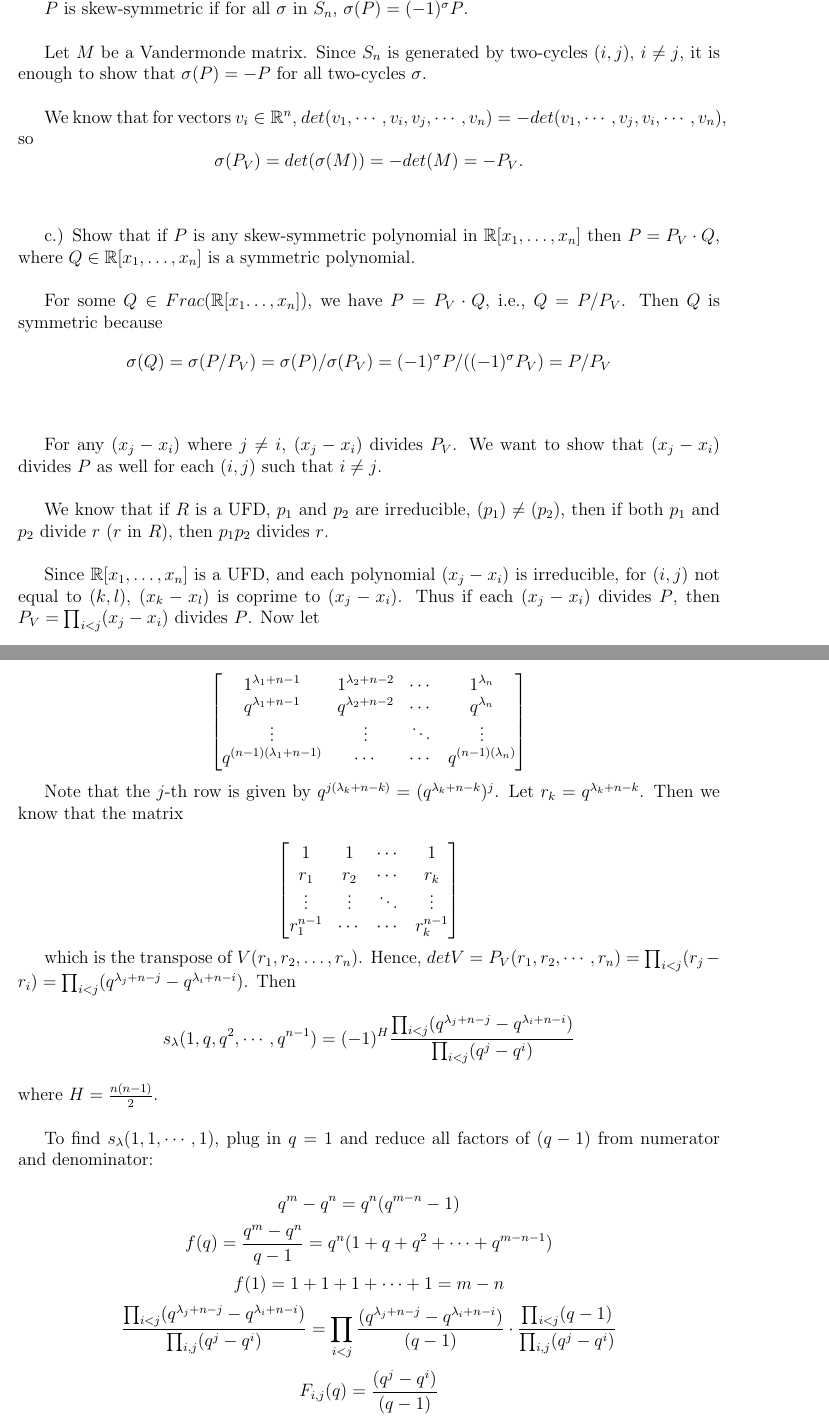
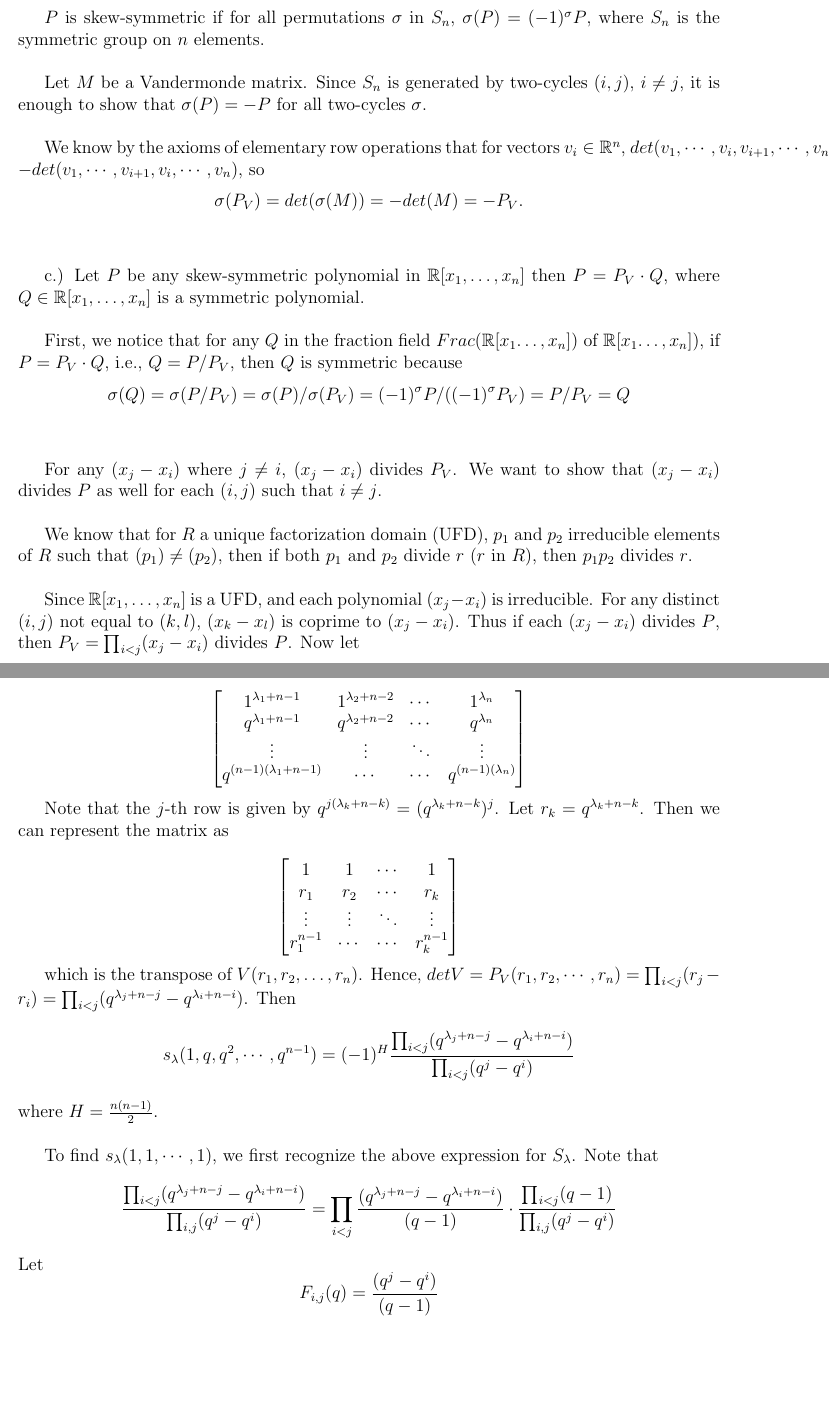
Before and after one commit to anyu0/REU2020, a LaTeX document (Practice problems/reu problems.tex): two parts of pages 7 and 9 of 36, joined at a grey line, cut at the place of the change, the shorter picture padded with empty space. Compiled offline with pdfLaTeX.

Commit message:
revised problems 3 and 4

```diff
--- a/Practice problems/reu problems.tex
+++ b/Practice problems/reu problems.tex
@@ -176,25 +178,25 @@ so by induction hypothesis, we are done. \\
 
 b.) Prove that $P_V$ is skew-symmetric. \\
 
-$P$ is skew-symmetric if for all $\sigma$ in $S_n$,
-$\sigma(P) = (-1)^\sigma P$. \\
+$P$ is skew-symmetric if for all permutations $\sigma$ in $S_n$,
+$\sigma(P) = (-1)^\sigma P$, where $S_n$ is the symmetric group on $n$ elements. \\
 
 Let $M$ be a Vandermonde matrix. Since $S_n$ is generated by two-cycles $(i, j)$, $i \neq j$, it is enough to show that $\sigma(P) = -P$ for all two-cycles $\sigma$. \\
 
-We know that for vectors $v_i \in \mathbb{R}^n$, $det(v_1, \cdots, v_i, v_j, \cdots, v_n) = -det(v_1, \cdots, v_j, v_i, \cdots, v_n)$, so $$\sigma(P_V)= det(\sigma(M)) =  -det(M) = -P_V.$$\\
+We know by the axioms of elementary row operations that for vectors $v_i \in \mathbb{R}^n$, $det(v_1, \cdots, v_i, v_{i+1}, \cdots, v_n) = -det(v_1, \cdots, v_{i+1}, v_i, \cdots, v_n)$, so $$\sigma(P_V)= det(\sigma(M)) =  -det(M) = -P_V.$$\\
 
-c.) Show that if $P$ is any skew-symmetric polynomial in $\mathbb{R}[x_1, \dots, x_n]$ then $P = P_V \cdot Q$, where $Q \in \mathbb{R}[x_1, \dots, x_n]$ is a symmetric polynomial.\\
+c.) Let $P$ be any skew-symmetric polynomial in $\mathbb{R}[x_1, \dots, x_n]$ then $P = P_V \cdot Q$, where $Q \in \mathbb{R}[x_1, \dots, x_n]$ is a symmetric polynomial.\\
 
-For some $Q \in Frac(\mathbb{R}[x_1…, x_n])$, we have $P = P_V\cdot Q$, i.e., $Q = P/P_V$. Then $Q$ is symmetric because
+First, we notice that for any $Q$ in the fraction field $Frac(\mathbb{R}[x_1…, x_n])$ of $\mathbb{R}[x_1…, x_n])$, if $P = P_V\cdot Q$, i.e., $Q = P/P_V$, then $Q$ is symmetric because
 $$\sigma(Q)  = \sigma(P/P_V ) = \sigma(P)/\sigma(P_V)
-= (-1)^\sigma P / ( (-1)^\sigma P_V) = P/P_V$$\\
+= (-1)^\sigma P / ( (-1)^\sigma P_V) = P/P_V = Q$$\\
 
 For any $(x_j - x_i)$ where $j \neq i$, $(x_j - x_i)$ divides $P_V$.
 We want to show that $(x_j - x_i)$ divides $P$ as well for each $(i,j)$ such that $i \neq j$.\\
 
-We know that if $R$ is a UFD, $p_1$ and $p_2$ are irreducible, $(p_1) \neq (p_2)$, then if both $p_1$ and $p_2$ divide $r$ ($r$ in $R$), then $p_1p_2$ divides $r$.\\
+We know that for $R$ a unique factorization domain (UFD), $p_1$ and $p_2$ irreducible elements of $R$ such that $(p_1) \neq (p_2)$, then if both $p_1$ and $p_2$ divide $r$ ($r$ in $R$), then $p_1p_2$ divides $r$.\\
 
-Since $\mathbb{R}[x_1, \dots, x_n]$ is a UFD, and each polynomial $(x_j - x_i)$ is irreducible, for $(i, j)$ not equal to $(k, l)$,
+Since $\mathbb{R}[x_1, \dots, x_n]$ is a UFD, and each polynomial $(x_j - x_i)$ is irreducible. For any distinct $(i, j)$ not equal to $(k, l)$,
 $(x_k - x_l)$ is coprime to $(x_j -x_i)$. Thus if each $(x_j-x_i)$ divides $P$, then $P_V = \prod_{i < j} (x_j - x_i)$ divides $P$. Now let
 $$S = \mathbb{R}[x_1, x_2, \dots, x_{j-1}, x_{j+1} , \dots, x_n],$$
 so that
@@ -258,7 +260,7 @@ q^{(n-1)(\lambda_1 + n - 1)} & \cdots & \cdots & q^{(n-1)(\lambda_n)}
 \end{bmatrix}
 $$
 
-Note that the $j$-th row is given by $q^{j(\lambda_k + n - k)}  = (q^{\lambda_k + n - k})^j$. Let $r_k = q^{\lambda_k + n - k}$. Then we know that the matrix
+Note that the $j$-th row is given by $q^{j(\lambda_k + n - k)}  = (q^{\lambda_k + n - k})^j$. Let $r_k = q^{\lambda_k + n - k}$. Then we can represent the matrix as
 
 $$\begin{bmatrix} 1 & 1 & \cdots & 1 \\
 r_1 & r_2 & \cdots & r_k \\
@@ -270,11 +272,8 @@ which is the transpose of $V(r_1, r_2, \dots, r_n)$. Hence, $det V = P_V (r_1, r
 $$s_\lambda(1, q, q^2, \cdots, q^{n-1}) = (-1)^H \frac{\prod_{i < j} (q^{\lambda_j + n - j} - q^{\lambda_i + n - i} )}{\prod_{i<j} (q^j - q^ i)}$$
 where $H = \frac{n(n-1)}{2}$.\\
 
-To find $s_\lambda(1, 1, \cdots, 1)$, plug in $q = 1$ and reduce all factors of $(q-1)$ from numerator and denominator:
-
-$$q^m - q^n  = q^n(q^{m-n} - 1)$$
-$$f(q) = \frac{q^m - q^n}{q-1} = q^n(1 + q + q^2 + \cdots + q^{m -n -1} )$$
-$$f(1) = 1 + 1 + 1 + \cdots + 1 = m - n$$
+To find $s_\lambda(1, 1, \cdots, 1)$, we first recognize the above expression for $S_\lambda$. Note that
 $$\frac{\prod_{i < j} (q^{\lambda_j + n - j} - q^{\lambda_i + n - i} )}{
 \prod_{i, j} (q^j - q^ i)} =  \prod_{i < j} \frac{(q^{\lambda_j + n - j} - q^{\lambda_i + n - i} )}{(q - 1)}\cdot\frac{\prod_{i<j}(q - 1)}{\prod_{i, j} (q^j - q^i)}$$
+Let
 $$F_{i, j}(q)  = \frac{(q^j - q^i)}{(q - 1)}$$
```
Also changed, not shown: Practice problems/reu problems.pdf, Practice problems/reu problems.tex (17 more changed lines), 1 other file.
